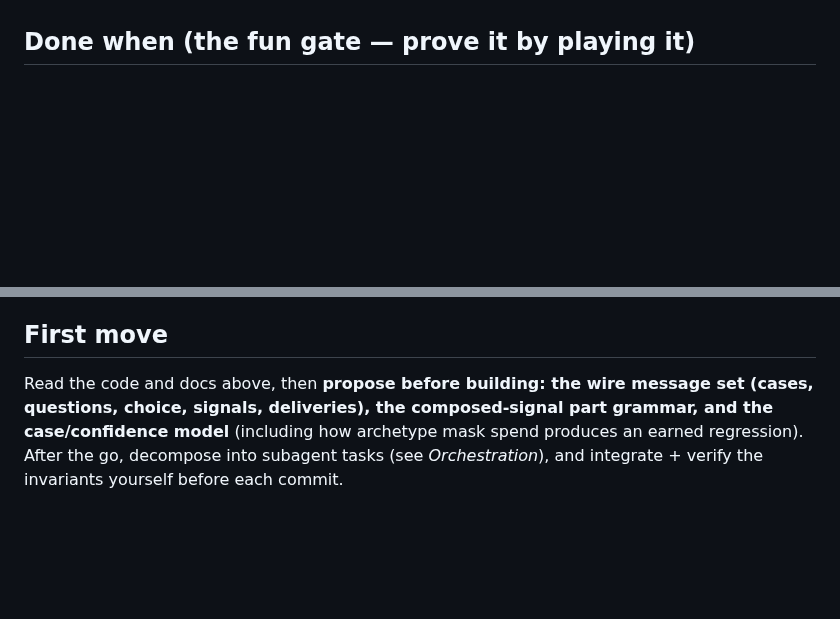
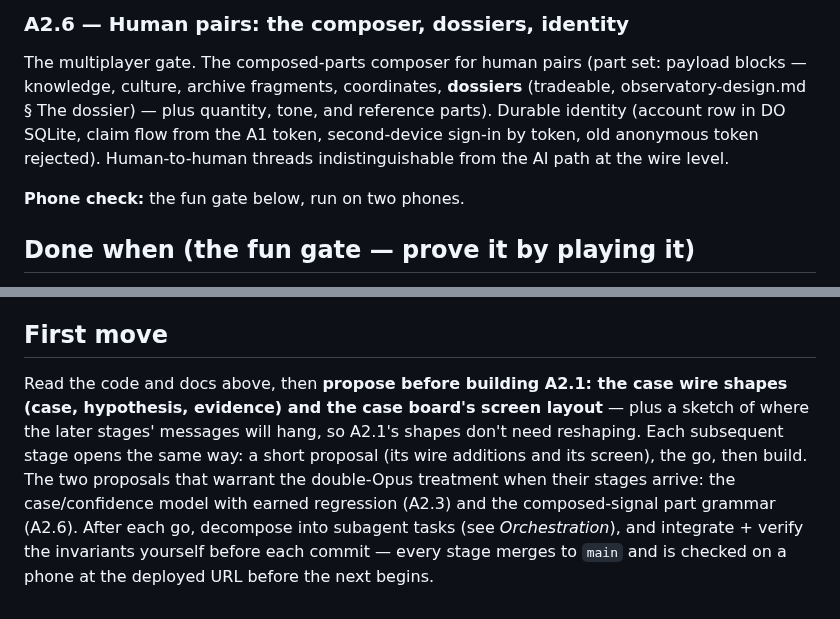
Before and after one commit to johnpolacek/holos-game, a Markdown page: docs/build-a2.md, 2 parts joined by grey strips. GitHub-like rendering; blank space fills up the shorter version.

```diff
--- a/docs/build-a2.md
+++ b/docs/build-a2.md
@@ -136,3 +187,14 @@ Three decisions are already made for you (do not reopen them):
+### A2.6 — Human pairs: the composer, dossiers, identity
+
+The multiplayer gate. The composed-parts composer for human pairs
+(part set: payload blocks — knowledge, culture, archive fragments,
+coordinates, **dossiers** (tradeable, observatory-design.md § The
+dossier) — plus quantity, tone, and reference parts). Durable identity
+(account row in DO SQLite, claim flow from the A1 token, second-device
+sign-in by token, old anonymous token rejected). Human-to-human threads
+indistinguishable from the AI path at the wire level.
+
+**Phone check:** the fun gate below, run on two phones.
 
 ## Done when (the fun gate — prove it by playing it)
 
@@ -170,9 +232,15 @@ tune here — nothing else builds until this gate passes (roadmap, § A2).
 
 ## First move
 
-Read the code and docs above, then **propose before building: the wire
-message set (cases, questions, choice, signals, deliveries), the
-composed-signal part grammar, and the case/confidence model** (including
-how archetype mask spend produces an earned regression). After the go,
-decompose into subagent tasks (see *Orchestration*), and integrate +
-verify the invariants yourself before each commit.
+Read the code and docs above, then **propose before building A2.1: the
+case wire shapes (case, hypothesis, evidence) and the case board's
+screen layout** — plus a sketch of where the later stages' messages will
+hang, so A2.1's shapes don't need reshaping. Each subsequent stage opens
+the same way: a short proposal (its wire additions and its screen), the
+go, then build. The two proposals that warrant the double-Opus treatment
+when their stages arrive: the case/confidence model with earned
+regression (A2.3) and the composed-signal part grammar (A2.6). After
+each go, decompose into subagent tasks (see *Orchestration*), and
+integrate + verify the invariants yourself before each commit — every
+stage merges to `main` and is checked on a phone at the deployed URL
+before the next begins.
```
Also changed, not shown: other parts of docs/build-a2.md (+93 -42 lines), docs/roadmap.md (+4 -1 lines).
